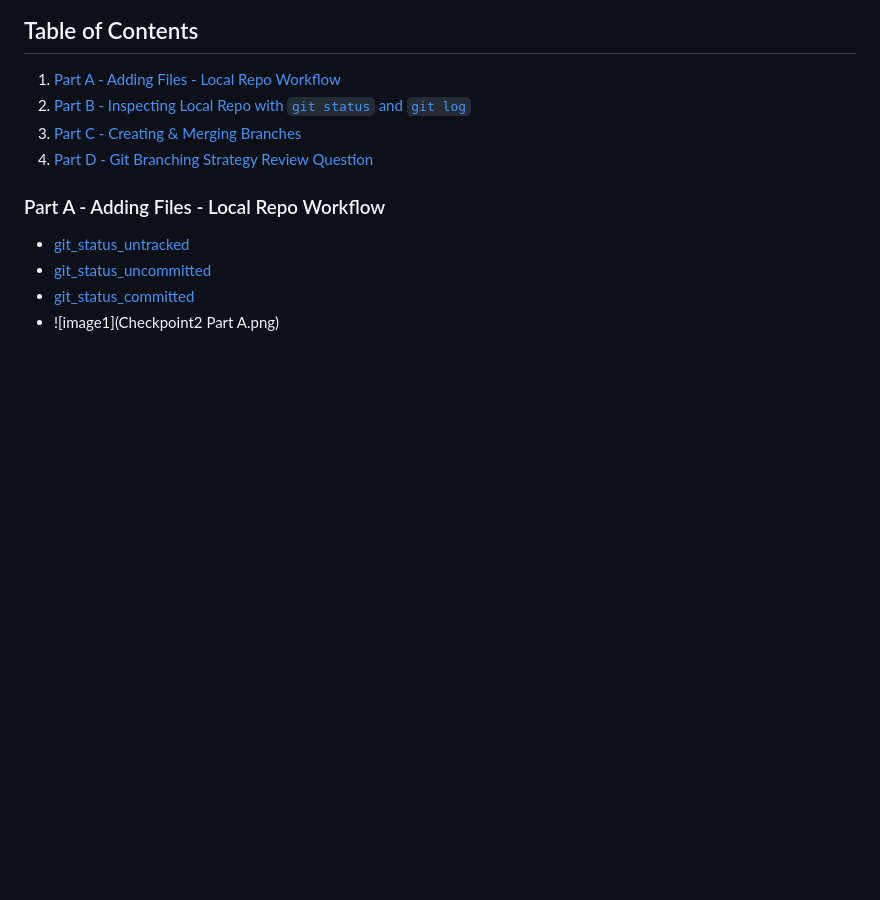
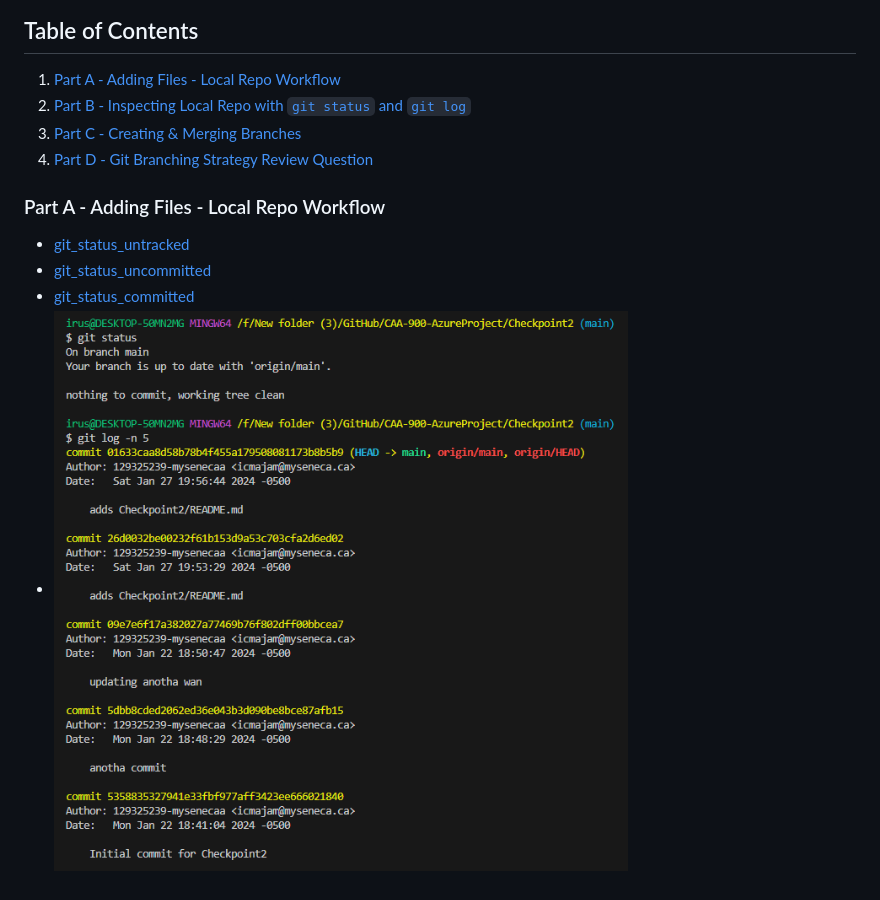
Before and after one commit to 129325239-mysenecaa/CAA-900-AzureProject, a Markdown page: Checkpoint2/README.md, the part around the change. Rendered like a GitHub page; blank space fills up the shorter version.

Commit message:
Updating README in Checkpoint2

```diff
--- a/Checkpoint2/README.md
+++ b/Checkpoint2/README.md
@@ -30,4 +30,4 @@ git status <br />
 - [git_status_untracked](https://github.com/129325239-mysenecaa/CAA-900-AzureProject/blob/main/Checkpoint2/git_status_untracked.txt)
 - [git_status_uncommitted](https://github.com/129325239-mysenecaa/CAA-900-AzureProject/blob/main/Checkpoint2/git_status_uncommitted.txt)
 - [git_status_committed](https://github.com/129325239-mysenecaa/CAA-900-AzureProject/blob/main/Checkpoint2/git_status_committed.txt)
-- ![image1](Checkpoint2 Part A.png)
+- ![image3](Checkpoint2PartA.png)
```
Also changed, not shown: Checkpoint2/Checkpoint2PartA.png (renamed from Checkpoint2/Checkpoint2 Part A.png).
